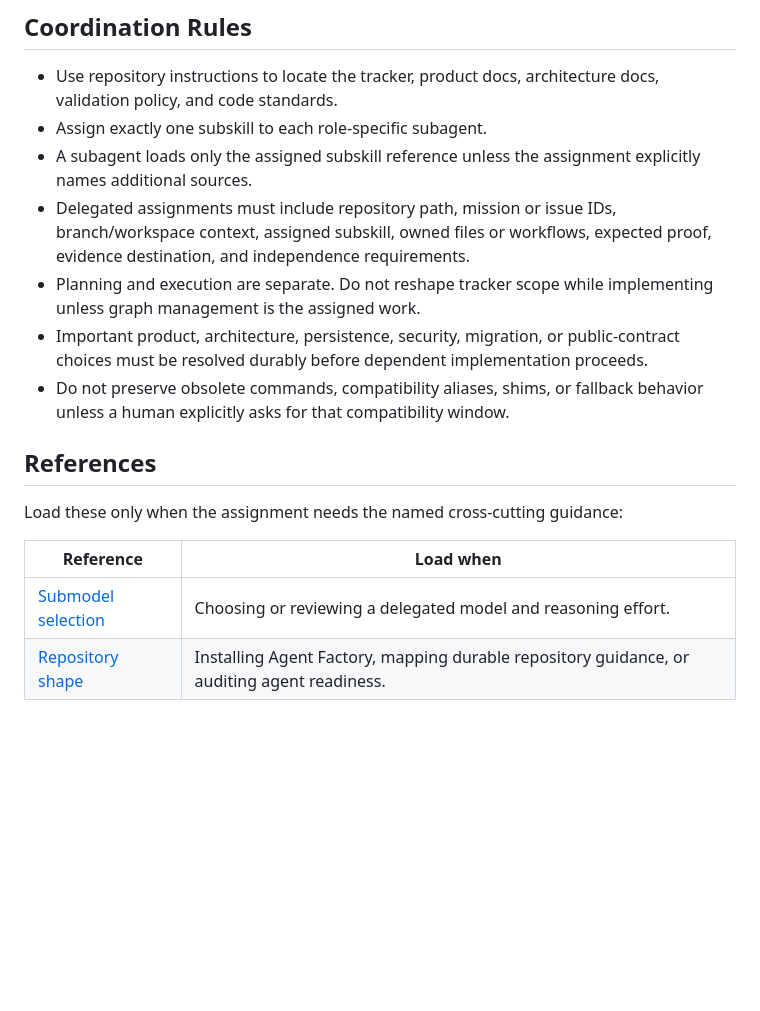
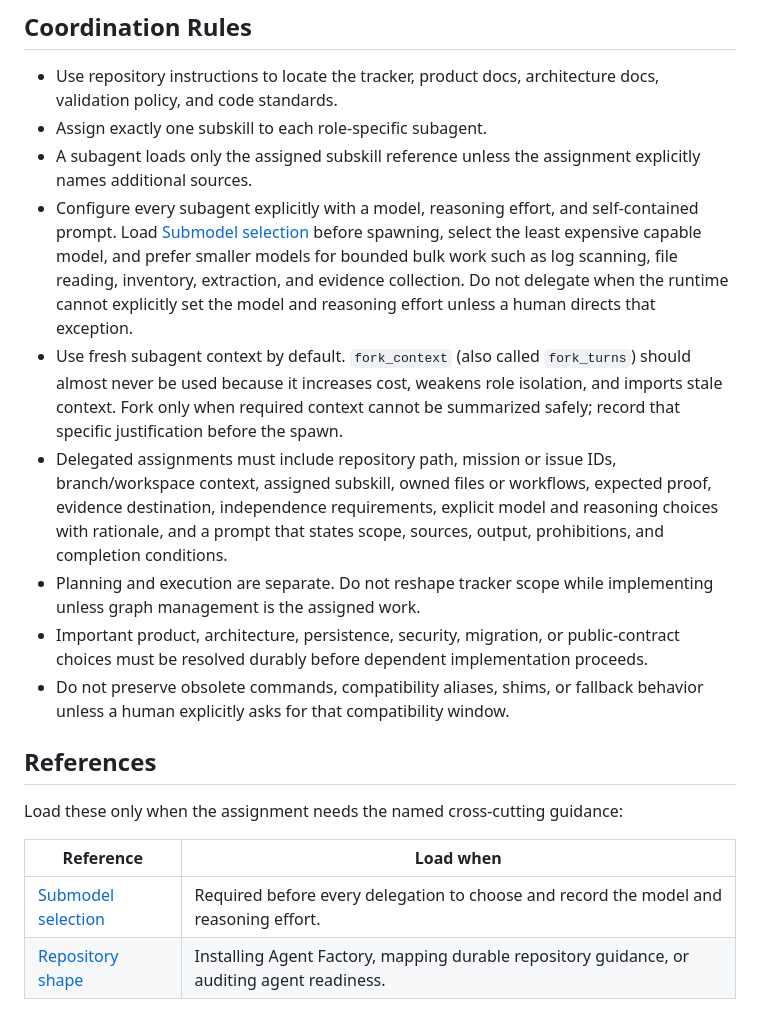
Before and after one commit to spadaval/.agents, a Markdown page: skills/agent-factory/SKILL.md, the part around the change. Rendered like a GitHub page; blank space fills up the shorter version.

```diff
--- a/skills/agent-factory/SKILL.md
+++ b/skills/agent-factory/SKILL.md
@@ -24,9 +24,23 @@ for the current checkout and work item.
 - Assign exactly one subskill to each role-specific subagent.
 - A subagent loads only the assigned subskill reference unless the assignment
   explicitly names additional sources.
+- Configure every subagent explicitly with a model, reasoning effort, and
+  self-contained prompt. Load [Submodel selection](references/submodel-selection.md)
+  before spawning, select the least expensive capable model, and prefer smaller
+  models for bounded bulk work such as log scanning, file reading, inventory,
+  extraction, and evidence collection. Do not delegate when the runtime cannot
+  explicitly set the model and reasoning effort unless a human directs that
+  exception.
+- Use fresh subagent context by default. `fork_context` (also called
+  `fork_turns`) should almost never be used because it increases cost, weakens
+  role isolation, and imports stale context. Fork only when required context
+  cannot be summarized safely; record that specific justification before the
+  spawn.
 - Delegated assignments must include repository path, mission or issue IDs,
   branch/workspace context, assigned subskill, owned files or workflows,
-  expected proof, evidence destination, and independence requirements.
+  expected proof, evidence destination, independence requirements, explicit
+  model and reasoning choices with rationale, and a prompt that states scope,
+  sources, output, prohibitions, and completion conditions.
 - Planning and execution are separate. Do not reshape tracker scope while
   implementing unless graph management is the assigned work.
 - Important product, architecture, persistence, security, migration, or
@@ -41,7 +55,7 @@ Load these only when the assignment needs the named cross-cutting guidance:
 
 | Reference | Load when |
 | --- | --- |
-| [Submodel selection](references/submodel-selection.md) | Choosing or reviewing a delegated model and reasoning effort. |
+| [Submodel selection](references/submodel-selection.md) | Required before every delegation to choose and record the model and reasoning effort. |
 | [Repository shape](references/repository-shape.md) | Installing Agent Factory, mapping durable repository guidance, or auditing agent readiness. |
 
 Repository-specific work types, relationship semantics, commands, and lifecycle
```
Also changed, not shown: skills/agent-lab/SKILL.md (+30 -0 lines), 1 other file.
